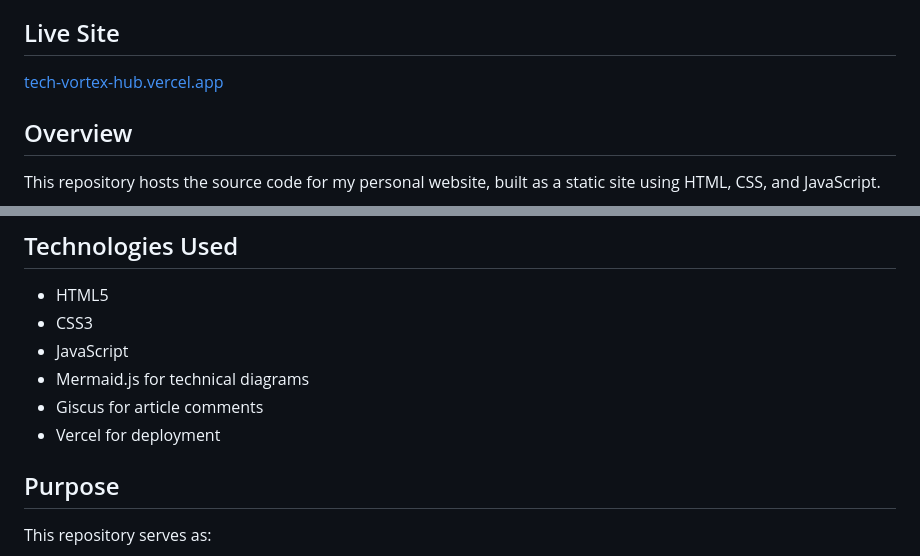
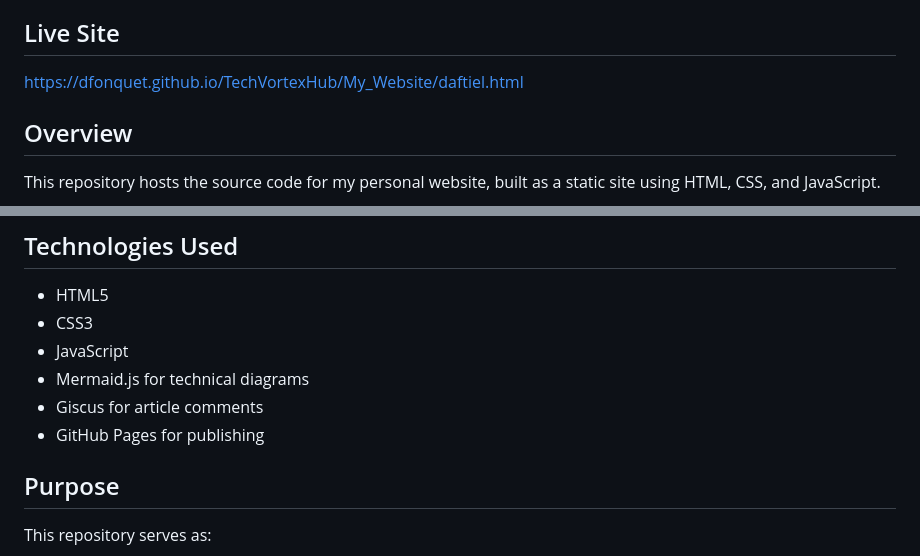
Before and after one commit to dfonquet/TechVortexHub, a Markdown page: README.md, 2 parts joined by grey strips. Rendered like a GitHub page.

Commit message:
Update live site link and deployment platform
 refine README formatting and live site link

```diff
--- a/README.md
+++ b/README.md
@@ -11,7 +11,7 @@ The project brings together my personal website, technical blog posts, and lab-o
 
 ## Live Site
 
-[tech-vortex-hub.vercel.app](https://dfonquet.github.io/TechVortexHub/My_Website/daftiel.html)
+[https://dfonquet.github.io/TechVortexHub/My_Website/daftiel.html](https://dfonquet.github.io/TechVortexHub/My_Website/daftiel.html)
 
 ## Overview
 
@@ -75,7 +75,7 @@ The main technical areas currently covered in this repository include:
 - JavaScript
 - Mermaid.js for technical diagrams
 - Giscus for article comments
-- Vercel for deployment
+- GitHub Pages for publishing
 
 ## Purpose
 
```
